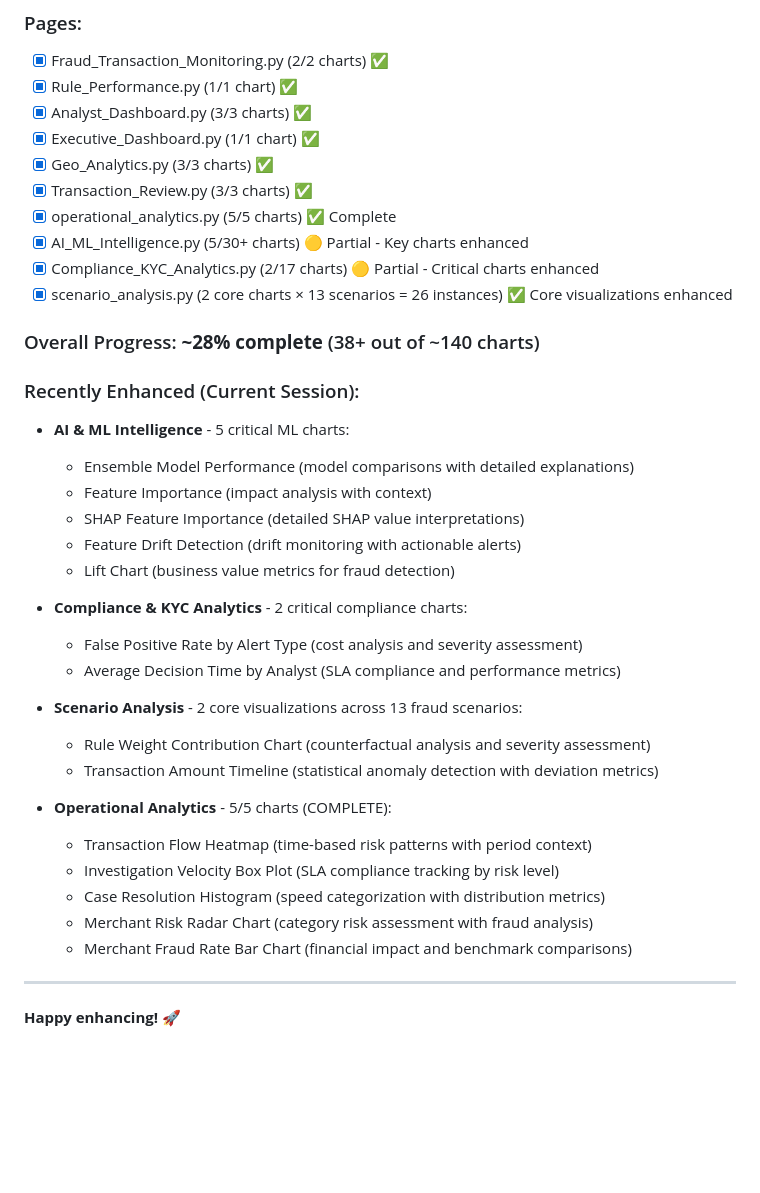
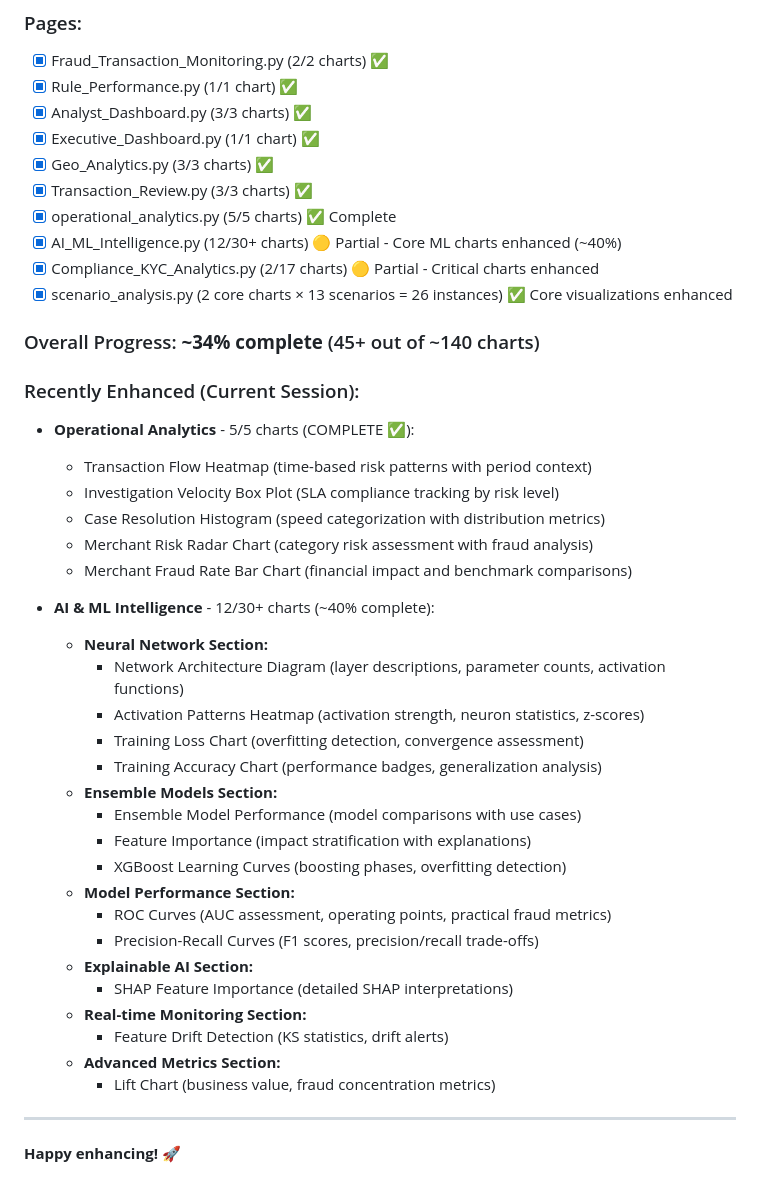
Before and after one commit to Texasdada13/transaction-monitoring, a Markdown page: EXPLAINABILITY_IMPLEMENTATION_GUIDE.md, the part around the change. Drawn GitHub-style; blank space fills up the shorter version.

Commit message:
Update implementation guide with AI/ML progress
Updated progress tracking:
- AI_ML_Intelligence.py: 12/30+ charts enhanced (~40%)
- Overall dashboard progress: ~34% complete (45+ out of ~140 charts)

Added detailed documentation of recently enhanced charts:
- 4 Neural Network visualizations
- 3 Ensemble Models charts
- 2 Model Performance evaluation charts (ROC, PR curves)
- 3 previously enhanced charts (SHAP, Drift, Lift)

Total: 12 AI/ML charts now provide comprehensive explainability
for model architecture, training, and performance evaluation.

```diff
--- a/EXPLAINABILITY_IMPLEMENTATION_GUIDE.md
+++ b/EXPLAINABILITY_IMPLEMENTATION_GUIDE.md
@@ -438,35 +438,40 @@ Track your progress:
 - [x] Geo_Analytics.py (3/3 charts) ✅
 - [x] Transaction_Review.py (3/3 charts) ✅
 - [x] operational_analytics.py (5/5 charts) ✅ Complete
-- [x] AI_ML_Intelligence.py (5/30+ charts) 🟡 Partial - Key charts enhanced
+- [x] AI_ML_Intelligence.py (12/30+ charts) 🟡 Partial - Core ML charts enhanced (~40%)
 - [x] Compliance_KYC_Analytics.py (2/17 charts) 🟡 Partial - Critical charts enhanced
 - [x] scenario_analysis.py (2 core charts × 13 scenarios = 26 instances) ✅ Core visualizations enhanced
 
-### Overall Progress: **~28% complete** (38+ out of ~140 charts)
+### Overall Progress: **~34% complete** (45+ out of ~140 charts)
 
 ### Recently Enhanced (Current Session):
-- **AI & ML Intelligence** - 5 critical ML charts:
-  - Ensemble Model Performance (model comparisons with detailed explanations)
-  - Feature Importance (impact analysis with context)
-  - SHAP Feature Importance (detailed SHAP value interpretations)
-  - Feature Drift Detection (drift monitoring with actionable alerts)
-  - Lift Chart (business value metrics for fraud detection)
-
-- **Compliance & KYC Analytics** - 2 critical compliance charts:
-  - False Positive Rate by Alert Type (cost analysis and severity assessment)
-  - Average Decision Time by Analyst (SLA compliance and performance metrics)
-
-- **Scenario Analysis** - 2 core visualizations across 13 fraud scenarios:
-  - Rule Weight Contribution Chart (counterfactual analysis and severity assessment)
-  - Transaction Amount Timeline (statistical anomaly detection with deviation metrics)
-
-- **Operational Analytics** - 5/5 charts (COMPLETE):
+- **Operational Analytics** - 5/5 charts (COMPLETE ✅):
   - Transaction Flow Heatmap (time-based risk patterns with period context)
   - Investigation Velocity Box Plot (SLA compliance tracking by risk level)
   - Case Resolution Histogram (speed categorization with distribution metrics)
   - Merchant Risk Radar Chart (category risk assessment with fraud analysis)
   - Merchant Fraud Rate Bar Chart (financial impact and benchmark comparisons)
 
+- **AI & ML Intelligence** - 12/30+ charts (~40% complete):
+  - **Neural Network Section:**
+    - Network Architecture Diagram (layer descriptions, parameter counts, activation functions)
+    - Activation Patterns Heatmap (activation strength, neuron statistics, z-scores)
+    - Training Loss Chart (overfitting detection, convergence assessment)
+    - Training Accuracy Chart (performance badges, generalization analysis)
+  - **Ensemble Models Section:**
+    - Ensemble Model Performance (model comparisons with use cases)
+    - Feature Importance (impact stratification with explanations)
+    - XGBoost Learning Curves (boosting phases, overfitting detection)
+  - **Model Performance Section:**
+    - ROC Curves (AUC assessment, operating points, practical fraud metrics)
+    - Precision-Recall Curves (F1 scores, precision/recall trade-offs)
+  - **Explainable AI Section:**
+    - SHAP Feature Importance (detailed SHAP interpretations)
+  - **Real-time Monitoring Section:**
+    - Feature Drift Detection (KS statistics, drift alerts)
+  - **Advanced Metrics Section:**
+    - Lift Chart (business value, fraud concentration metrics)
+
 ---
 
 **Happy enhancing! 🚀**
```
